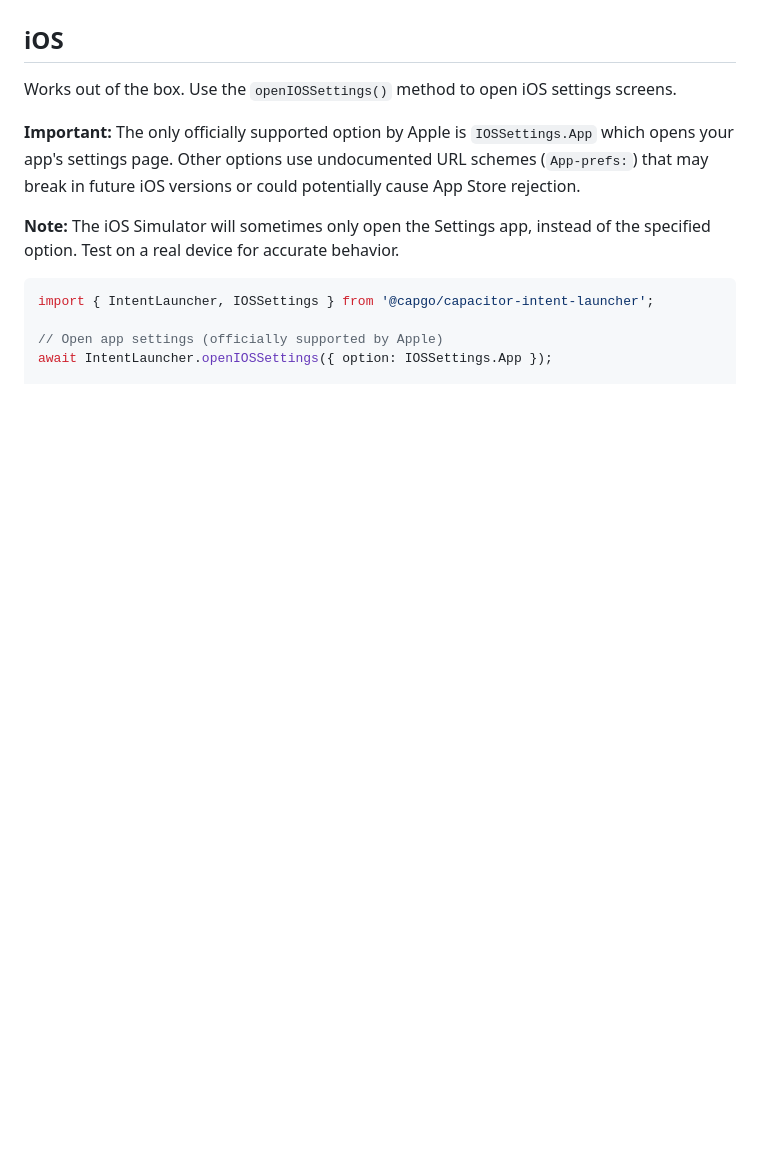
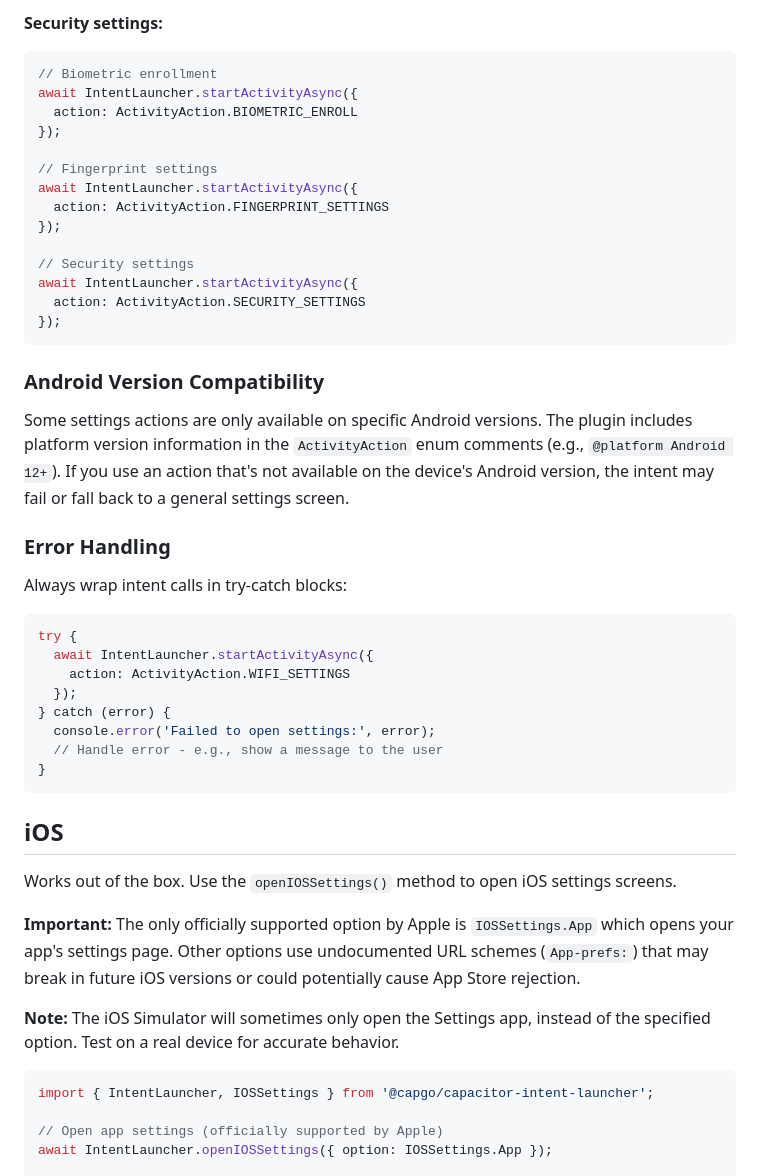
Before and after one commit to Cap-go/capacitor-intent-launcher, a Markdown page: README.md, the part around one of its changes. Rendered like a GitHub page; blank space fills up the shorter version.

````diff
--- a/README.md
+++ b/README.md
@@ -39,3 +220,40 @@ Works out of the box. No additional configuration required.
+**Security settings:**
+
+```typescript
+// Biometric enrollment
+await IntentLauncher.startActivityAsync({
+  action: ActivityAction.BIOMETRIC_ENROLL
+});
+
+// Fingerprint settings
+await IntentLauncher.startActivityAsync({
+  action: ActivityAction.FINGERPRINT_SETTINGS
+});
+
+// Security settings
+await IntentLauncher.startActivityAsync({
+  action: ActivityAction.SECURITY_SETTINGS
+});
+```
+
+### Android Version Compatibility
+
+Some settings actions are only available on specific Android versions. The plugin includes platform version information in the `ActivityAction` enum comments (e.g., `@platform Android 12+`). If you use an action that's not available on the device's Android version, the intent may fail or fall back to a general settings screen.
+
+### Error Handling
+
+Always wrap intent calls in try-catch blocks:
+
+```typescript
+try {
+  await IntentLauncher.startActivityAsync({
+    action: ActivityAction.WIFI_SETTINGS
+  });
+} catch (error) {
+  console.error('Failed to open settings:', error);
+  // Handle error - e.g., show a message to the user
+}
+```
 
 ## iOS
 
````
Also changed, not shown: other parts of README.md (+181 -0 lines).
